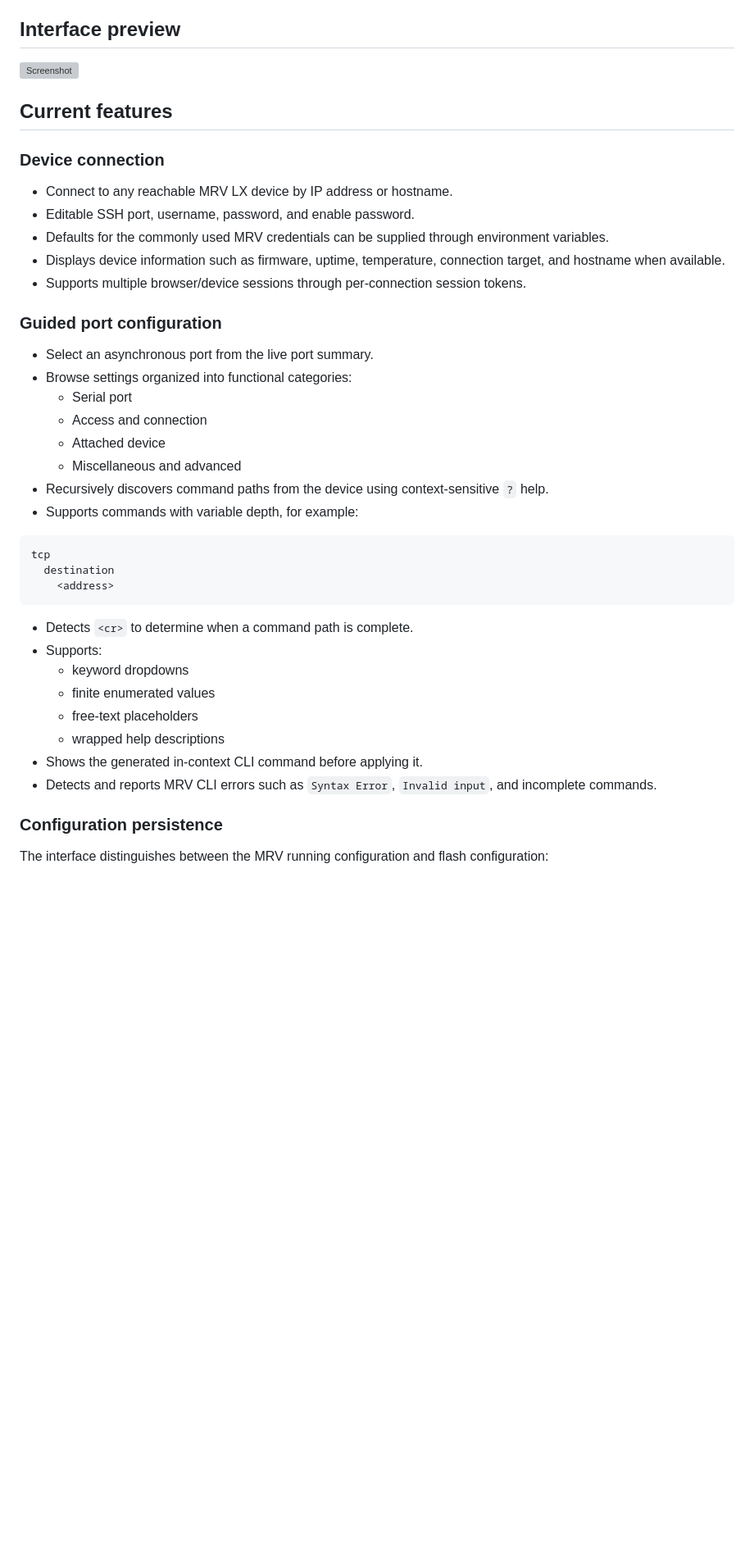
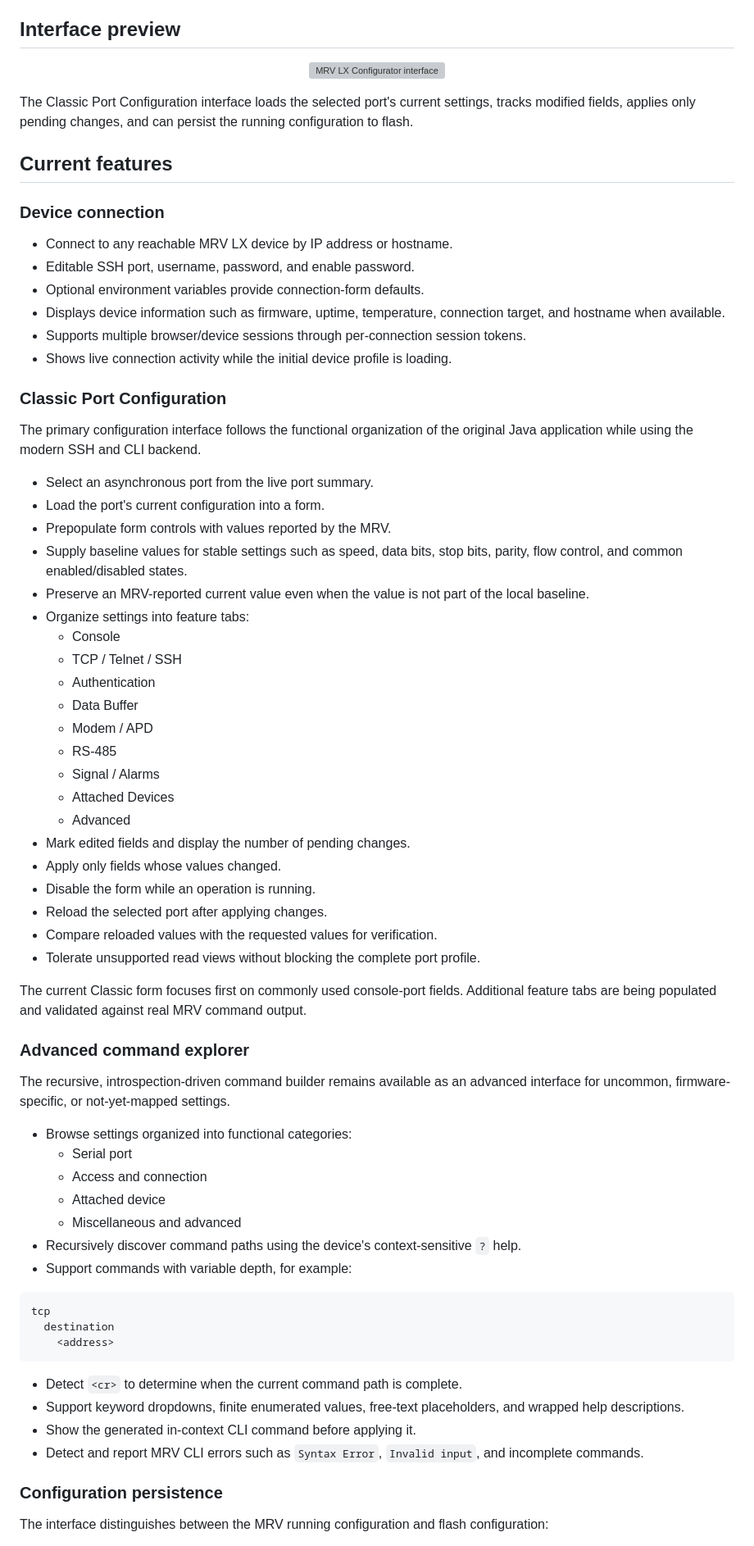
Before and after one commit to AnalogThinker/MRV-LX-Configurator, a Markdown page: README.md, the part around one of its changes. Shown at 82% size. Drawn GitHub-style; blank space fills up the shorter version; grey boxes are pictures that could not be loaded.

````diff
--- a/README.md
+++ b/README.md
@@ -22,7 +22,14 @@ MRV LX Configurator provides a modern replacement using:
 The proprietary GUI-server protocol on TCP port 5040 is not used.
 
 ## Interface preview
-<img width="1191" height="863" alt="Screenshot" src="https://github.com/user-attachments/assets/f0b45a9e-19bf-483c-8ebc-a4a28aa1a9b1" />
+
+<p align="center">
+  <a href="docs/screenshots/classic-port-config.png">
+    <img src="docs/screenshots/classic-port-config.png" alt="MRV LX Configurator interface" width="1200">
+  </a>
+</p>
+
+The Classic Port Configuration interface loads the selected port's current settings, tracks modified fields, applies only pending changes, and can persist the running configuration to flash.
 
 ## Current features
 
@@ -30,20 +37,50 @@ The proprietary GUI-server protocol on TCP port 5040 is not used.
 
 - Connect to any reachable MRV LX device by IP address or hostname.
 - Editable SSH port, username, password, and enable password.
-- Defaults for the commonly used MRV credentials can be supplied through environment variables.
+- Optional environment variables provide connection-form defaults.
 - Displays device information such as firmware, uptime, temperature, connection target, and hostname when available.
 - Supports multiple browser/device sessions through per-connection session tokens.
+- Shows live connection activity while the initial device profile is loading.
 
-### Guided port configuration
+### Classic Port Configuration
+
+The primary configuration interface follows the functional organization of the original Java application while using the modern SSH and CLI backend.
 
 - Select an asynchronous port from the live port summary.
+- Load the port's current configuration into a form.
+- Prepopulate form controls with values reported by the MRV.
+- Supply baseline values for stable settings such as speed, data bits, stop bits, parity, flow control, and common enabled/disabled states.
+- Preserve an MRV-reported current value even when the value is not part of the local baseline.
+- Organize settings into feature tabs:
+  - Console
+  - TCP / Telnet / SSH
+  - Authentication
+  - Data Buffer
+  - Modem / APD
+  - RS-485
+  - Signal / Alarms
+  - Attached Devices
+  - Advanced
+- Mark edited fields and display the number of pending changes.
+- Apply only fields whose values changed.
+- Disable the form while an operation is running.
+- Reload the selected port after applying changes.
+- Compare reloaded values with the requested values for verification.
+- Tolerate unsupported read views without blocking the complete port profile.
+
+The current Classic form focuses first on commonly used console-port fields. Additional feature tabs are being populated and validated against real MRV command output.
+
+### Advanced command explorer
+
+The recursive, introspection-driven command builder remains available as an advanced interface for uncommon, firmware-specific, or not-yet-mapped settings.
+
 - Browse settings organized into functional categories:
   - Serial port
   - Access and connection
   - Attached device
   - Miscellaneous and advanced
-- Recursively discovers command paths from the device using context-sensitive `?` help.
-- Supports commands with variable depth, for example:
+- Recursively discover command paths using the device's context-sensitive `?` help.
+- Support commands with variable depth, for example:
 
 ```text
 tcp
@@ -51,14 +88,10 @@ tcp
     <address>
 ```
 
-- Detects `<cr>` to determine when a command path is complete.
-- Supports:
-  - keyword dropdowns
-  - finite enumerated values
-  - free-text placeholders
-  - wrapped help descriptions
-- Shows the generated in-context CLI command before applying it.
-- Detects and reports MRV CLI errors such as `Syntax Error`, `Invalid input`, and incomplete commands.
+- Detect `<cr>` to determine when the current command path is complete.
+- Support keyword dropdowns, finite enumerated values, free-text placeholders, and wrapped help descriptions.
+- Show the generated in-context CLI command before applying it.
+- Detect and report MRV CLI errors such as `Syntax Error`, `Invalid input`, and incomplete commands.
 
 ### Configuration persistence
 
````
Also changed, not shown: other parts of README.md (+55 -24 lines).
